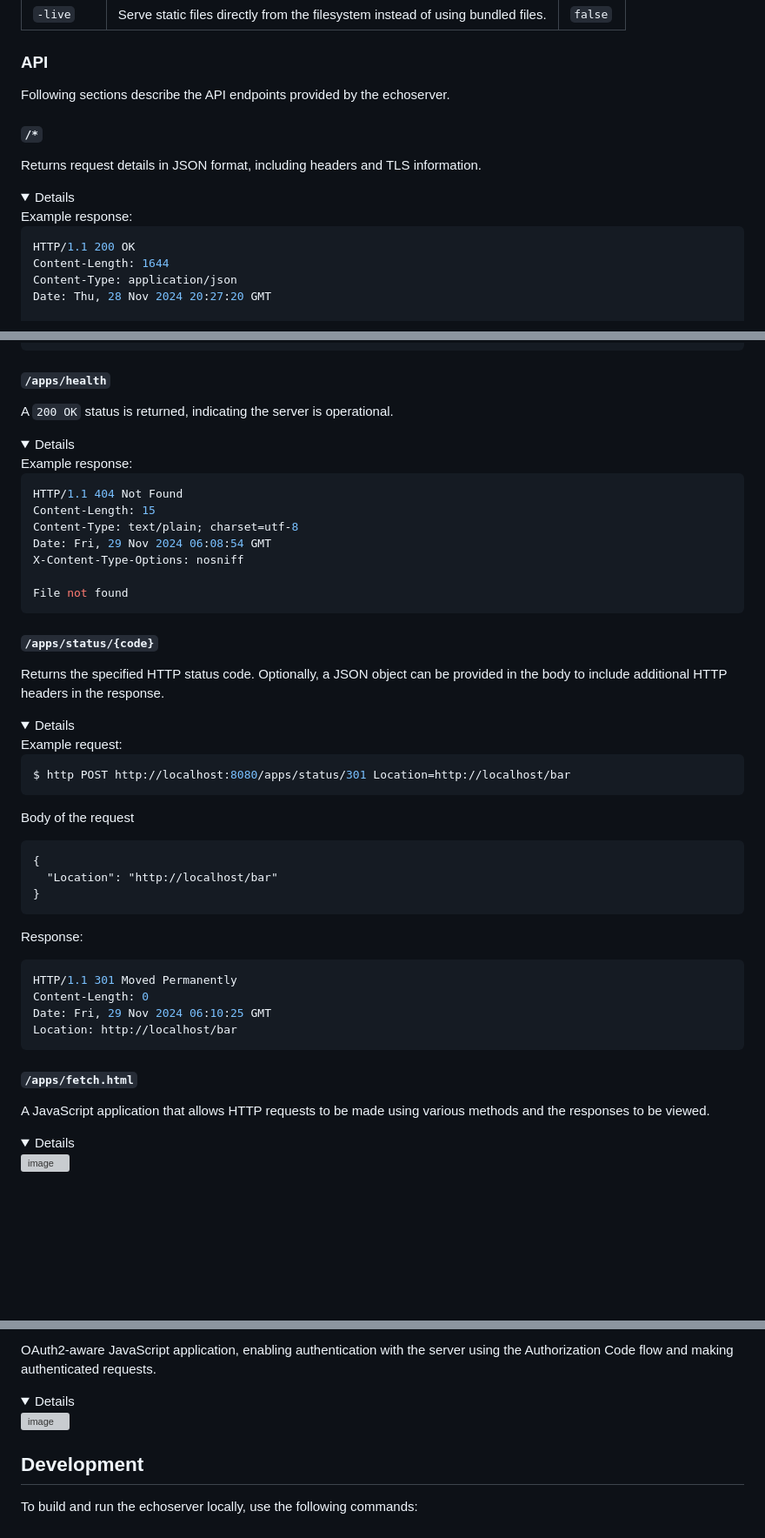
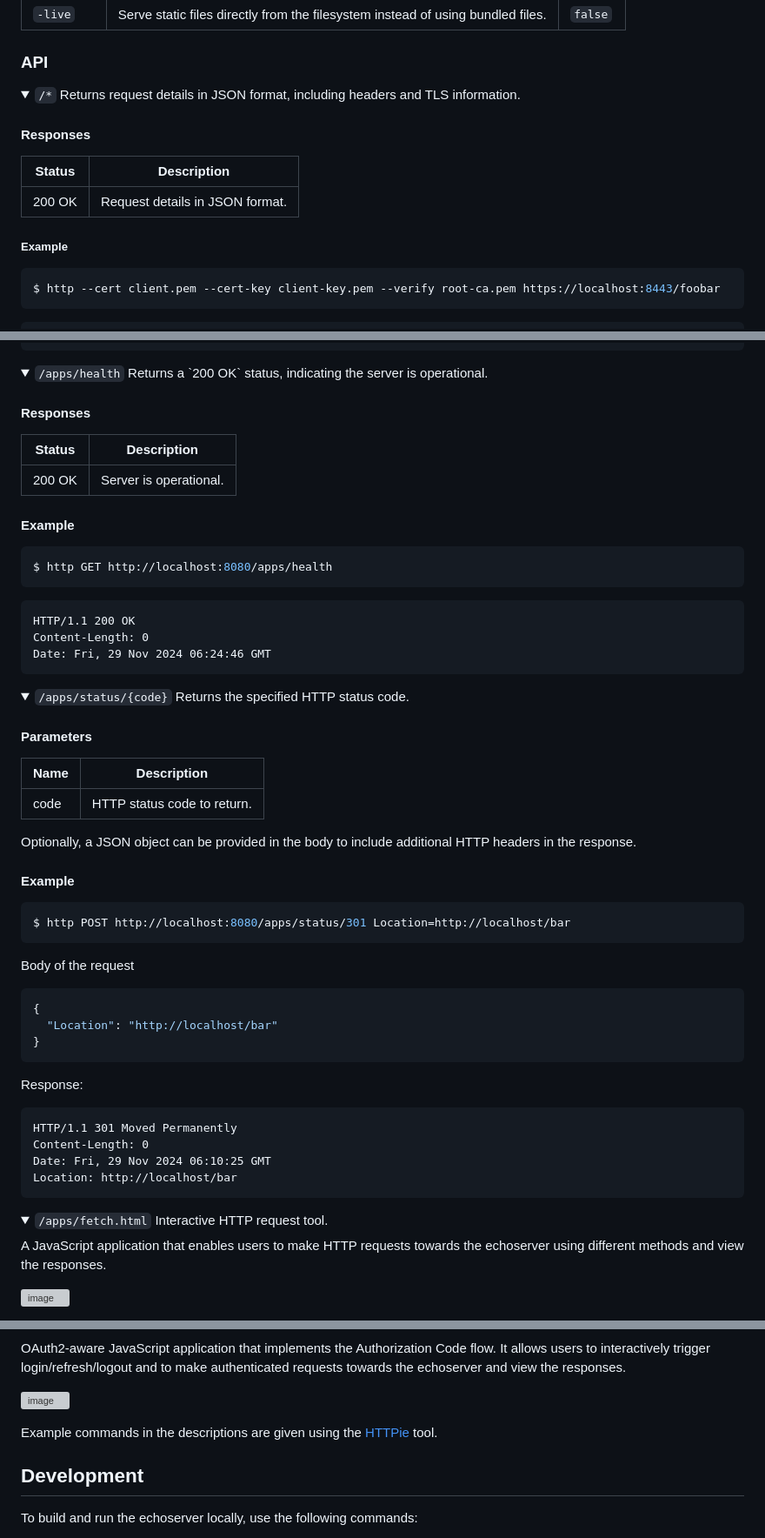
Before and after one commit to tsaarni/echoserver, a Markdown page: README.md, 3 parts joined by grey strips. Shown: that part at 87% size. Drawn GitHub-style; folded sections open; blank space fills up the shorter version; grey boxes are pictures that could not be loaded.

Commit message:
Reformatted API description

````diff
--- a/README.md
+++ b/README.md
@@ -44,19 +44,20 @@ Following command line arguments can be given to the server:
 
 ### API
 
-Following sections describe the API endpoints provided by the echoserver.
+<details>
+<summary><code>/*</code> Returns request details in JSON format, including headers and TLS information.</summary>
 
-#### `/*`
+#### Responses
 
-Returns request details in JSON format, including headers and TLS information.
+| Status | Description                     |
+| ------ | ------------------------------- |
+| 200 OK | Request details in JSON format. |
 
-<details>
-Example response:
+##### Example
+
+```console
+$ http --cert client.pem --cert-key client-key.pem --verify root-ca.pem https://localhost:8443/foobar
+```
 
 ```json
-HTTP/1.1 200 OK
-Content-Length: 1644
-Content-Type: application/json
-Date: Thu, 28 Nov 2024 20:27:20 GMT
-
 {
@@ -95,31 +88,41 @@ Date: Thu, 28 Nov 2024 20:27:20 GMT
 
 </details>
 
-#### `/apps/health`
+<details>
+<summary><code>/apps/health</code> Returns a `200 OK` status, indicating the server is operational.</summary>
 
-A `200 OK` status is returned, indicating the server is operational.
+#### Responses
 
-<details>
-Example response:
+| Status | Description            |
+| ------ | ---------------------- |
+| 200 OK | Server is operational. |
 
-```json
-HTTP/1.1 404 Not Found
-Content-Length: 15
-Content-Type: text/plain; charset=utf-8
-Date: Fri, 29 Nov 2024 06:08:54 GMT
-X-Content-Type-Options: nosniff
+#### Example
 
-File not found
+```console
+$ http GET http://localhost:8080/apps/health
+```
+
+```http
+HTTP/1.1 200 OK
+Content-Length: 0
+Date: Fri, 29 Nov 2024 06:24:46 GMT
 ```
 
 </details>
 
-#### `/apps/status/{code}`
+<details>
+<summary><code>/apps/status/{code}</code> Returns the specified HTTP status code.</summary>
 
-Returns the specified HTTP status code. Optionally, a JSON object can be provided in the body to include additional HTTP headers in the response.
+#### Parameters
 
-<details>
-Example request:
+| Name | Description                 |
+| ---- | --------------------------- |
+| code | HTTP status code to return. |
+
+Optionally, a JSON object can be provided in the body to include additional HTTP headers in the response.
+
+#### Example
 
 ```sh
 $ http POST http://localhost:8080/apps/status/301 Location=http://localhost/bar
@@ -127,7 +130,7 @@ $ http POST http://localhost:8080/apps/status/301 Location=http://localhost/bar
 
 Body of the request
 
-```
+```json
 {
   "Location": "http://localhost/bar"
 }
@@ -135,7 +138,7 @@ Body of the request
 
 Response:
 
-```json
+```http
 HTTP/1.1 301 Moved Permanently
 Content-Length: 0
 Date: Fri, 29 Nov 2024 06:10:25 GMT
@@ -144,11 +147,10 @@ Location: http://localhost/bar
 
 </details>
 
-#### `/apps/fetch.html`
+<details>
+<summary><code>/apps/fetch.html</code> Interactive HTTP request tool.</summary>
 
-A JavaScript application that allows HTTP requests to be made using various methods and the responses to be viewed.
-
-<details>
+A JavaScript application that enables users to make HTTP requests towards the echoserver using different methods and view the responses.
 
 ![image](https://github.com/user-attachments/assets/1c325a58-2829-4549-8f70-d411b562190c)
 
@@ -168,11 +170,12 @@ HTML form that allows data to be submitted using `POST` and `GET` methods.
 
-OAuth2-aware JavaScript application, enabling authentication with the server using the Authorization Code flow and making authenticated requests.
-
-<details>
+OAuth2-aware JavaScript application that implements the Authorization Code flow.
+It allows users to interactively trigger login/refresh/logout and to make authenticated requests towards the echoserver and view the responses.
 
 ![image](https://github.com/user-attachments/assets/31f5da4b-e064-4ce4-89e8-9d28a7230716)
 
 </details>
+
+Example commands in the descriptions are given using the [HTTPie](https://httpie.io/) tool.
 
 ## Development
 
````
Also changed, not shown: other parts of README.md (+27 -35 lines).
